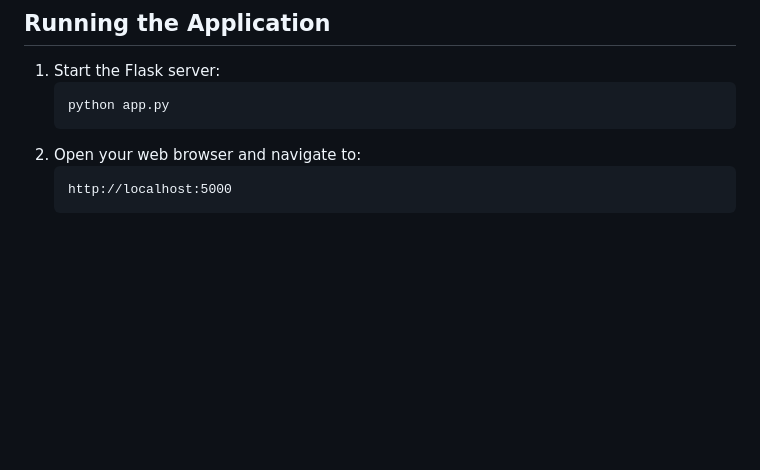
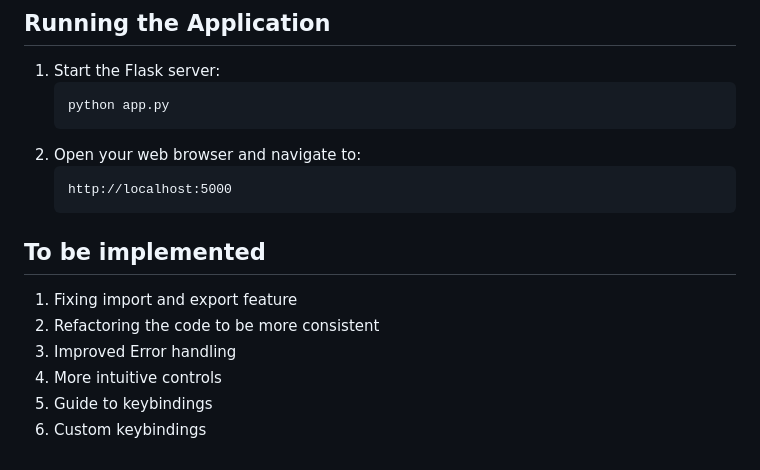
Before and after one commit to eclipse1605/link-state-routing-protocol, a Markdown page: README.md, the part around the change. Drawn GitHub-style; blank space fills up the shorter version.

````diff
--- a/README.md
+++ b/README.md
@@ -112,3 +112,11 @@ The simulator implements the Link-State Routing protocol with the following comp
    ```
    http://localhost:5000
    ```
+
+## To be implemented
+1. Fixing import and export feature
+2. Refactoring the code to be more consistent
+3. Improved Error handling
+4. More intuitive controls
+5. Guide to keybindings
+6. Custom keybindings
````
